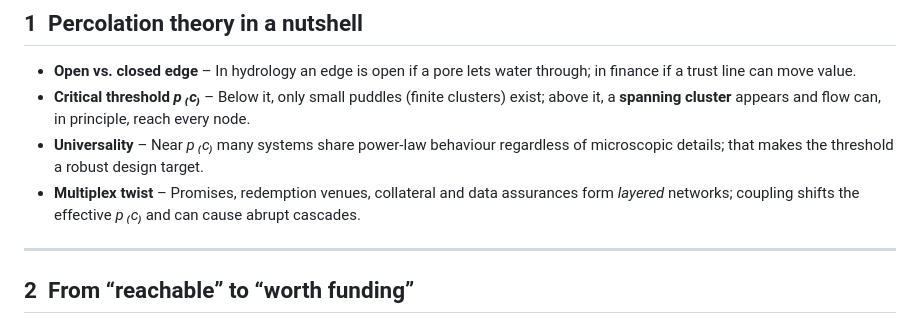
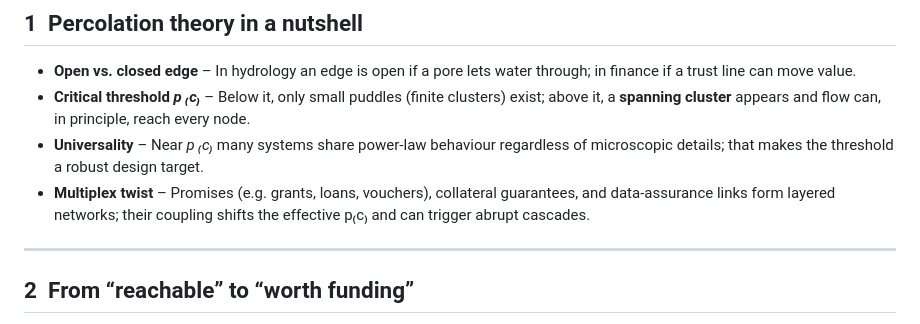
Before and after one commit to DarrenZal/Quartz, a Markdown page: content/PercolationFunding.md, the part around the change. GitHub-like rendering.

Commit message:
Quartz sync: Apr 16, 2025, 4:02 PM

```diff
--- a/content/PercolationFunding.md
+++ b/content/PercolationFunding.md
@@ -19,7 +19,7 @@ Percolation theory helps with the first ambition **and** gives a decision signal
 * **Open vs. closed edge** – In hydrology an edge is open if a pore lets water through; in finance if a trust line can move value.
 * **Critical threshold *p ₍c₎*** – Below it, only small puddles (finite clusters) exist; above it, a **spanning cluster** appears and flow can, in principle, reach every node.
 * **Universality** – Near *p ₍c₎* many systems share power‑law behaviour regardless of microscopic details; that makes the threshold a robust design target.
-* **Multiplex twist** – Promises, redemption venues, collateral and data assurances form *layered* networks; coupling shifts the effective *p ₍c₎* and can cause abrupt cascades.
+* **Multiplex twist** – Promises (e.g. grants, loans, vouchers), collateral guarantees, and data‑assurance links form layered networks; their coupling shifts the effective p₍c₎ and can trigger abrupt cascades.
 
 ---
 
```
